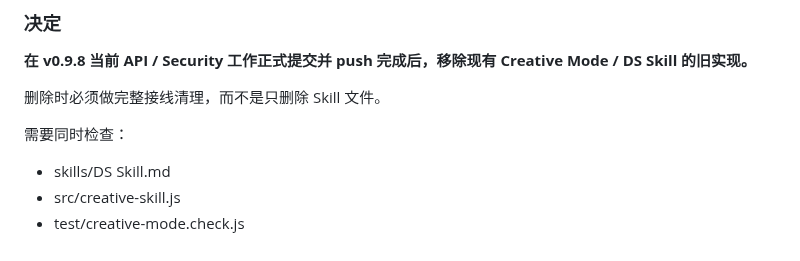
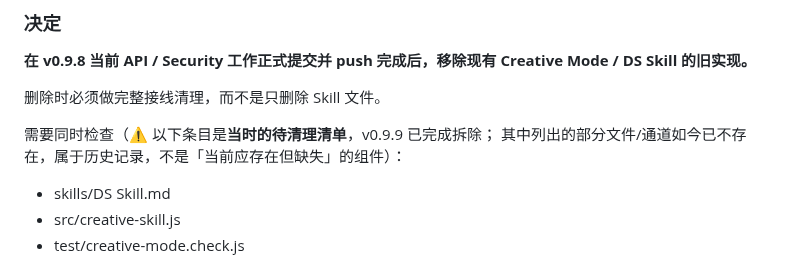
Before and after one commit to andabaoyue/Life, a Markdown page: docs/ROADMAP-AND-PUBLIC-RELEASE-PLAN.md, the part around the change. Rendered like a GitHub page.

Commit message:
docs: 收口独立审计的 P2 两项（版本文案口径 + 路线文档历史清单标注）
- P2-1 README：下载示例不再写死 Life-v1.0.0-*，改为说明产物名取自 package.json 版本号（当前 1.0.0-dev，正式发布统一为 1.0.0），消除「文案 vs 产物名 vs 版本唯一来源」三处不一致
- P2-2 ROADMAP：v0.9.8 那段「需要同时检查」清单加上历史标注 —— 它是当时的待清理清单且已执行完毕，其中部分文件/通道如今不存在，避免贡献者误当「当前缺失组件」

```diff
--- a/docs/ROADMAP-AND-PUBLIC-RELEASE-PLAN.md
+++ b/docs/ROADMAP-AND-PUBLIC-RELEASE-PLAN.md
@@ -98,7 +98,8 @@ writingMode → creative-mode IPC → Brain system prompt → DS Skill
 
 删除时必须做完整接线清理，而不是只删除 Skill 文件。
 
-需要同时检查：
+需要同时检查（⚠️ 以下条目是**当时的待清理清单**，v0.9.9 已完成拆除；
+  其中列出的部分文件/通道如今已不存在，属于历史记录，不是「当前应存在但缺失」的组件）：
 
 - skills/DS Skill.md
 - src/creative-skill.js
```
Also changed, not shown: README.md (+1 -1 lines).
